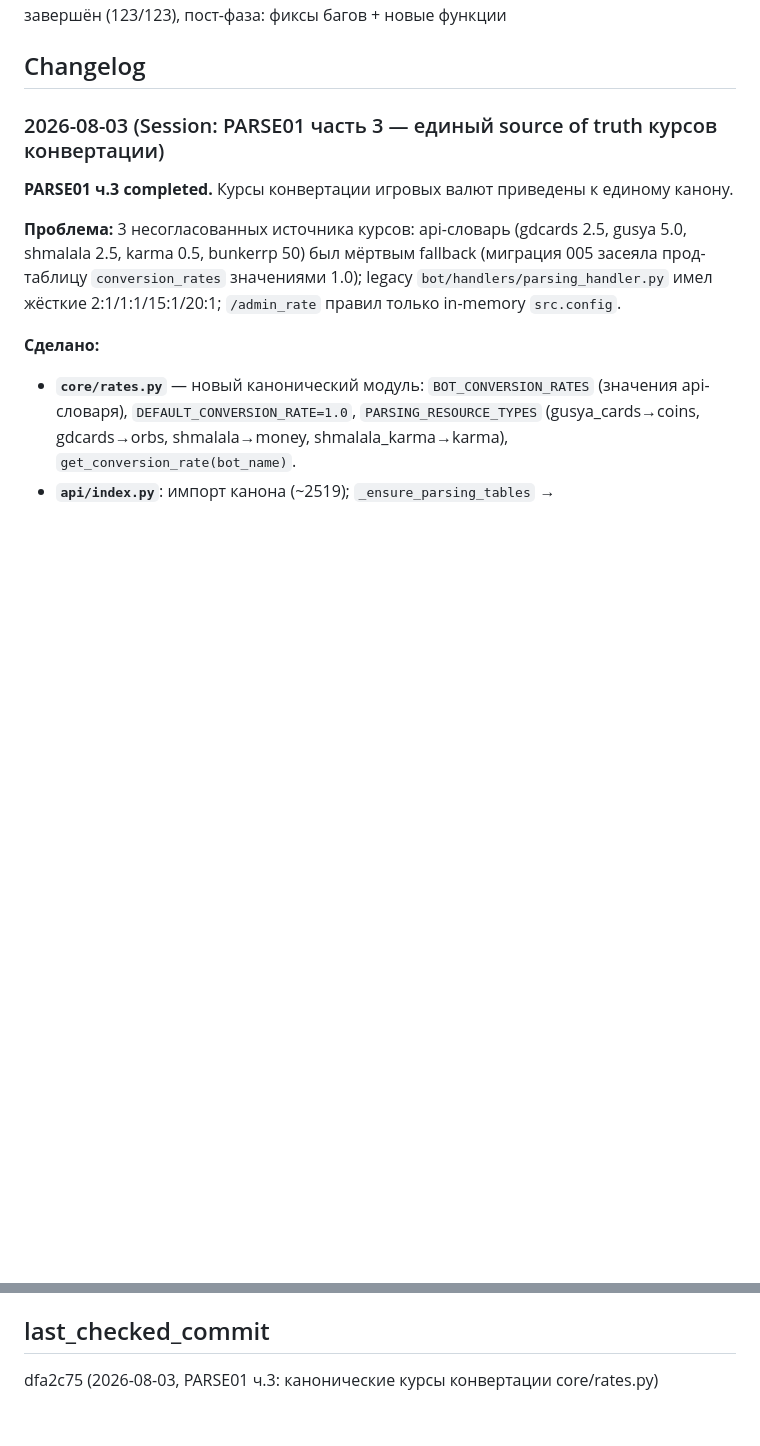
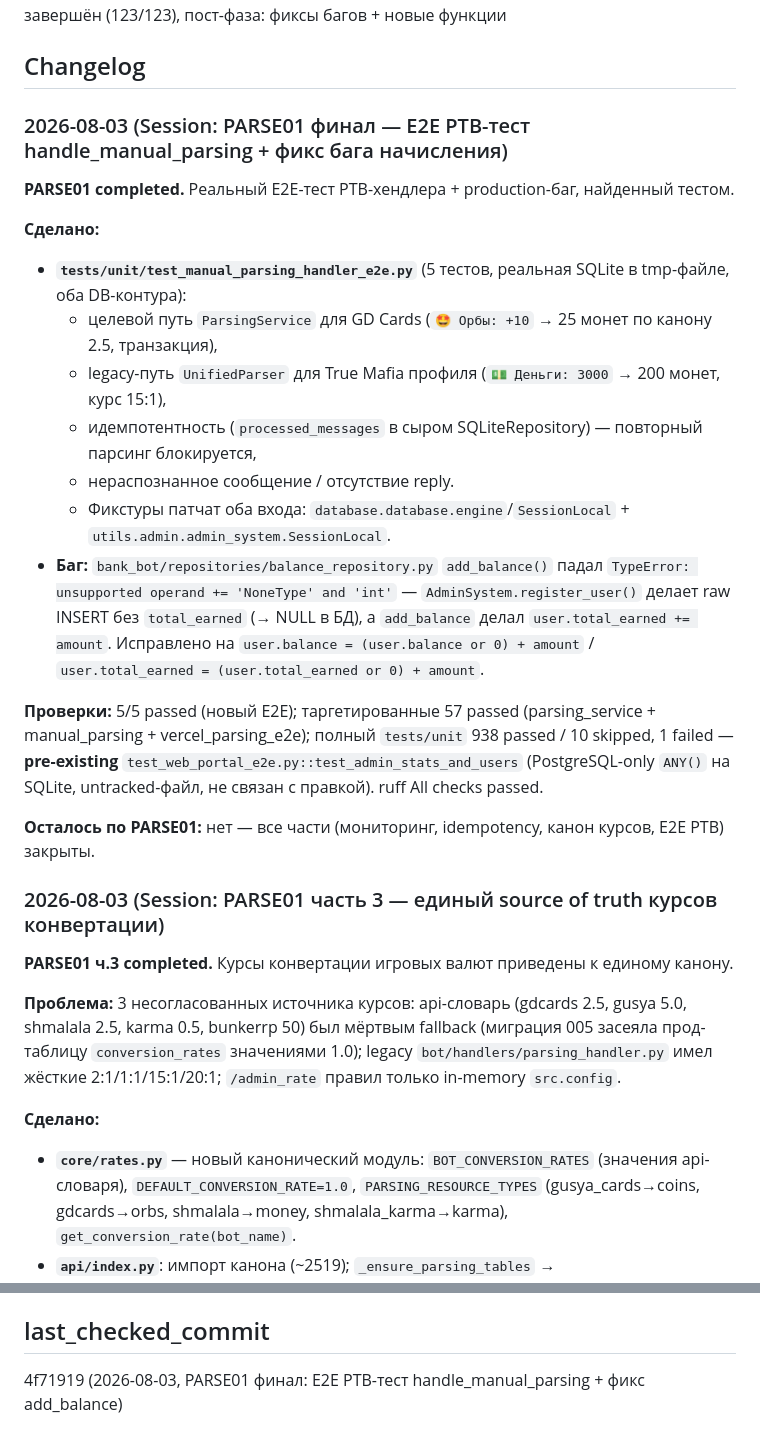
Before and after one commit to lucasteamalt12321/BankBot, a Markdown page: memory_bank/progress.md, 2 parts joined by grey strips. Drawn GitHub-style; blank space fills up the shorter version.

Commit message:
docs: PARSE01 completed (E2E PTB test + add_balance bugfix), last_checked_commit -> 83dbfd0

```diff
--- a/memory_bank/progress.md
+++ b/memory_bank/progress.md
@@ -5,6 +5,23 @@
 **Текущая фаза:** Phase 2 Feature Expansion завершён, Phase 3 Web Portal завершён (123/123), пост-фаза: фиксы багов + новые функции
 
 ## Changelog
+
+### 2026-08-03 (Session: PARSE01 финал — E2E PTB-тест handle_manual_parsing + фикс бага начисления)
+
+**PARSE01 completed.** Реальный E2E-тест PTB-хендлера + production-баг, найденный тестом.
+
+**Сделано:**
+- **`tests/unit/test_manual_parsing_handler_e2e.py`** (5 тестов, реальная SQLite в tmp-файле, оба DB-контура):
+  - целевой путь `ParsingService` для GD Cards (`🤩 Орбы: +10` → 25 монет по канону 2.5, транзакция),
+  - legacy-путь `UnifiedParser` для True Mafia профиля (`💵 Деньги: 3000` → 200 монет, курс 15:1),
+  - идемпотентность (`processed_messages` в сыром SQLiteRepository) — повторный парсинг блокируется,
+  - нераспознанное сообщение / отсутствие reply.
+  - Фикстуры патчат оба входа: `database.database.engine`/`SessionLocal` + `utils.admin.admin_system.SessionLocal`.
+- **Баг:** `bank_bot/repositories/balance_repository.py` `add_balance()` падал `TypeError: unsupported operand += 'NoneType' and 'int'` — `AdminSystem.register_user()` делает raw INSERT без `total_earned` (→ NULL в БД), а `add_balance` делал `user.total_earned += amount`. Исправлено на `user.balance = (user.balance or 0) + amount` / `user.total_earned = (user.total_earned or 0) + amount`.
+
+**Проверки:** 5/5 passed (новый E2E); таргетированные 57 passed (parsing_service + manual_parsing + vercel_parsing_e2e); полный `tests/unit` 938 passed / 10 skipped, 1 failed — **pre-existing** `test_web_portal_e2e.py::test_admin_stats_and_users` (PostgreSQL-only `ANY()` на SQLite, untracked-файл, не связан с правкой). ruff All checks passed.
+
+**Осталось по PARSE01:** нет — все части (мониторинг, idempotency, канон курсов, E2E PTB) закрыты.
 
 ### 2026-08-03 (Session: PARSE01 часть 3 — единый source of truth курсов конвертации)
 
@@ -1299,4 +1316,4 @@ c77502c (2026-08-01) — Family Circle prod-фиксы (NOT NULL без DEFAULT)
 - `api/index.py` — +6 эндпоинтов `/api/verbs/*`, +страница `/irregular_verbs`
 
 ## last_checked_commit
-dfa2c75 (2026-08-03, PARSE01 ч.3: канонические курсы конвертации core/rates.py)
+4f71919 (2026-08-03, PARSE01 финал: E2E PTB-тест handle_manual_parsing + фикс add_balance)
```
Also changed, not shown: memory_bank/activeContext.md (+7 -3 lines).
